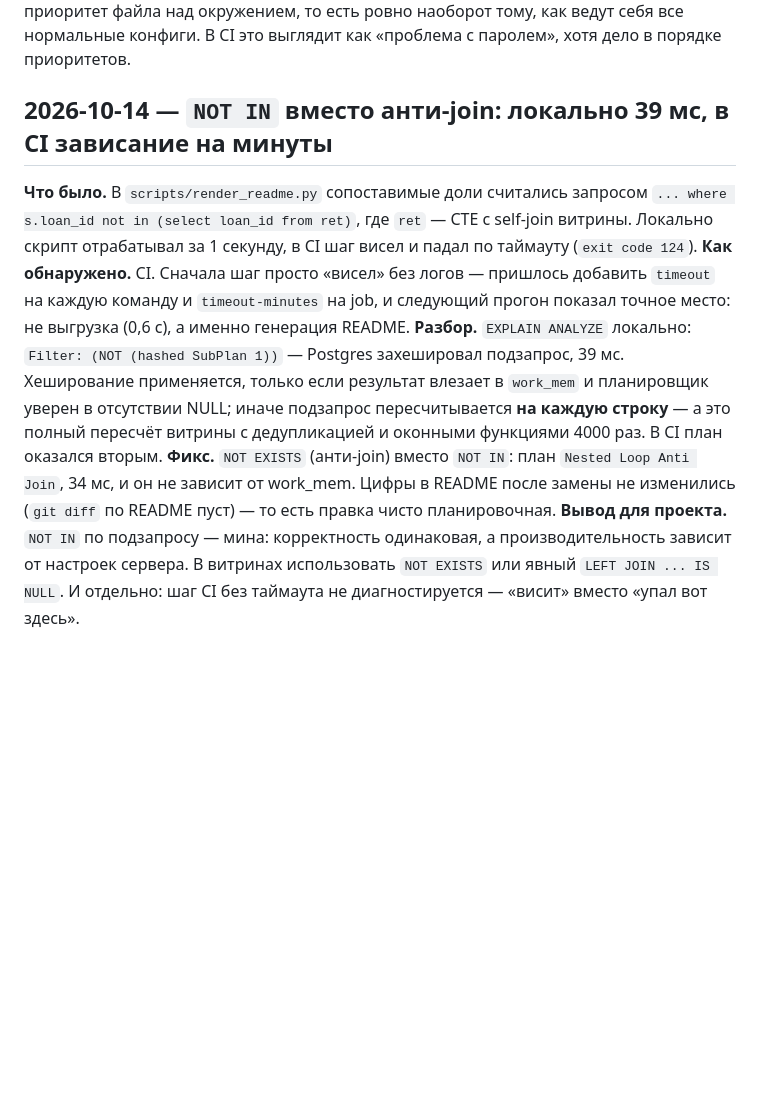
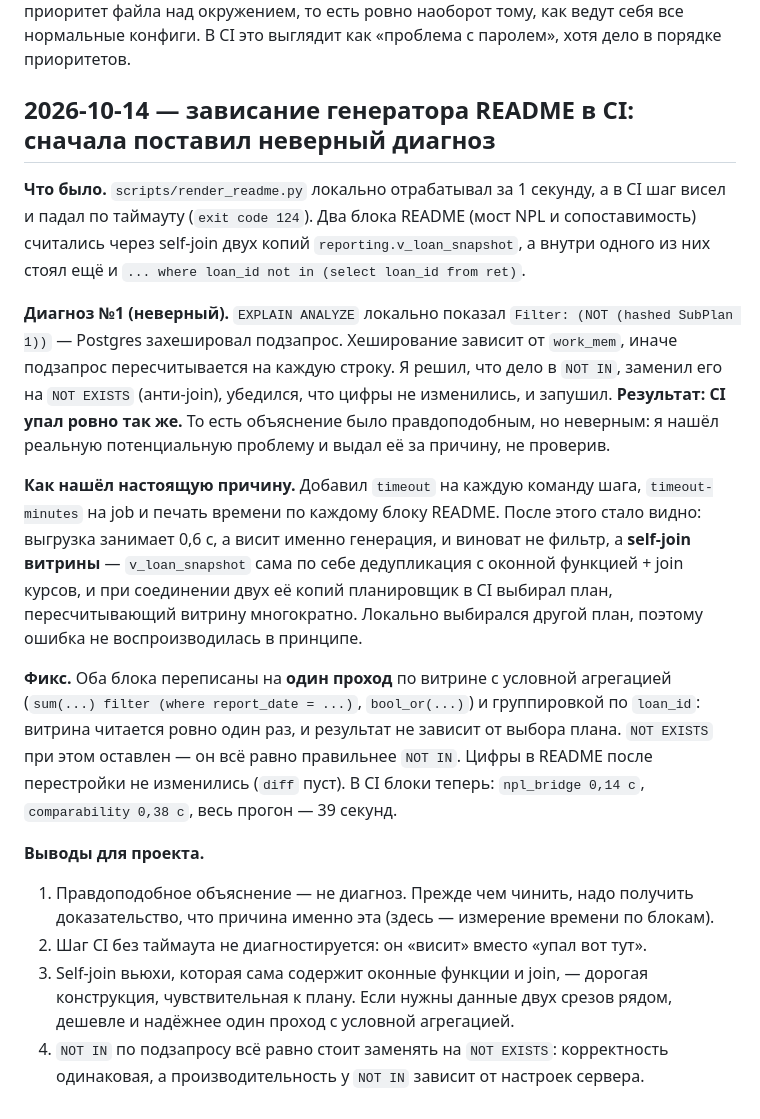
Before and after one commit to idealcLone/arqa-bi-portfolio-risk, a Markdown page: docs/ai_log.md, the part around the change. Drawn GitHub-style; blank space fills up the shorter version.

Commit message:
ai_log: исправлен диагноз по зависанию в CI (self-join витрины, а не NOT IN)

```diff
--- a/docs/ai_log.md
+++ b/docs/ai_log.md
@@ -162,23 +162,39 @@ reporting ради перезагрузки данных.
 ровно наоборот тому, как ведут себя все нормальные конфиги. В CI это выглядит как
 «проблема с паролем», хотя дело в порядке приоритетов.
 
-## 2026-10-14 — `NOT IN` вместо анти-join: локально 39 мс, в CI зависание на минуты
-**Что было.** В `scripts/render_readme.py` сопоставимые доли считались запросом
-`... where s.loan_id not in (select loan_id from ret)`, где `ret` — CTE с self-join
-витрины. Локально скрипт отрабатывал за 1 секунду, в CI шаг висел и падал по таймауту
-(`exit code 124`).
-**Как обнаружено.** CI. Сначала шаг просто «висел» без логов — пришлось добавить
-`timeout` на каждую команду и `timeout-minutes` на job, и следующий прогон показал
-точное место: не выгрузка (0,6 с), а именно генерация README.
-**Разбор.** `EXPLAIN ANALYZE` локально: `Filter: (NOT (hashed SubPlan 1))` — Postgres
-захешировал подзапрос, 39 мс. Хеширование применяется, только если результат влезает
-в `work_mem` и планировщик уверен в отсутствии NULL; иначе подзапрос пересчитывается
-**на каждую строку** — а это полный пересчёт витрины с дедупликацией и оконными функциями
-4000 раз. В CI план оказался вторым.
-**Фикс.** `NOT EXISTS` (анти-join) вместо `NOT IN`: план `Nested Loop Anti Join`,
-34 мс, и он не зависит от work_mem. Цифры в README после замены не изменились
-(`git diff` по README пуст) — то есть правка чисто планировочная.
-**Вывод для проекта.** `NOT IN` по подзапросу — мина: корректность одинаковая,
-а производительность зависит от настроек сервера. В витринах использовать `NOT EXISTS`
-или явный `LEFT JOIN ... IS NULL`. И отдельно: шаг CI без таймаута не диагностируется —
-«висит» вместо «упал вот здесь».
+## 2026-10-14 — зависание генератора README в CI: сначала поставил неверный диагноз
+**Что было.** `scripts/render_readme.py` локально отрабатывал за 1 секунду, а в CI шаг
+висел и падал по таймауту (`exit code 124`). Два блока README (мост NPL и сопоставимость)
+считались через self-join двух копий `reporting.v_loan_snapshot`, а внутри одного из них
+стоял ещё и `... where loan_id not in (select loan_id from ret)`.
+
+**Диагноз №1 (неверный).** `EXPLAIN ANALYZE` локально показал `Filter: (NOT (hashed SubPlan 1))`
+— Postgres захешировал подзапрос. Хеширование зависит от `work_mem`, иначе подзапрос
+пересчитывается на каждую строку. Я решил, что дело в `NOT IN`, заменил его на `NOT EXISTS`
+(анти-join), убедился, что цифры не изменились, и запушил.
+**Результат: CI упал ровно так же.** То есть объяснение было правдоподобным, но неверным:
+я нашёл реальную потенциальную проблему и выдал её за причину, не проверив.
+
+**Как нашёл настоящую причину.** Добавил `timeout` на каждую команду шага, `timeout-minutes`
+на job и печать времени по каждому блоку README. После этого стало видно: выгрузка
+занимает 0,6 с, а висит именно генерация, и виноват не фильтр, а **self-join витрины** —
+`v_loan_snapshot` сама по себе дедупликация с оконной функцией + join курсов, и при
+соединении двух её копий планировщик в CI выбирал план, пересчитывающий витрину многократно.
+Локально выбирался другой план, поэтому ошибка не воспроизводилась в принципе.
+
+**Фикс.** Оба блока переписаны на **один проход** по витрине с условной агрегацией
+(`sum(...) filter (where report_date = ...)`, `bool_or(...)`) и группировкой по `loan_id`:
+витрина читается ровно один раз, и результат не зависит от выбора плана.
+`NOT EXISTS` при этом оставлен — он всё равно правильнее `NOT IN`.
+Цифры в README после перестройки не изменились (`diff` пуст).
+В CI блоки теперь: `npl_bridge 0,14 с`, `comparability 0,38 с`, весь прогон — 39 секунд.
+
+**Выводы для проекта.**
+1. Правдоподобное объяснение — не диагноз. Прежде чем чинить, надо получить
+   доказательство, что причина именно эта (здесь — измерение времени по блокам).
+2. Шаг CI без таймаута не диагностируется: он «висит» вместо «упал вот тут».
+3. Self-join вьюхи, которая сама содержит оконные функции и join, — дорогая конструкция,
+   чувствительная к плану. Если нужны данные двух срезов рядом, дешевле и надёжнее
+   один проход с условной агрегацией.
+4. `NOT IN` по подзапросу всё равно стоит заменять на `NOT EXISTS`: корректность
+   одинаковая, а производительность у `NOT IN` зависит от настроек сервера.
```
